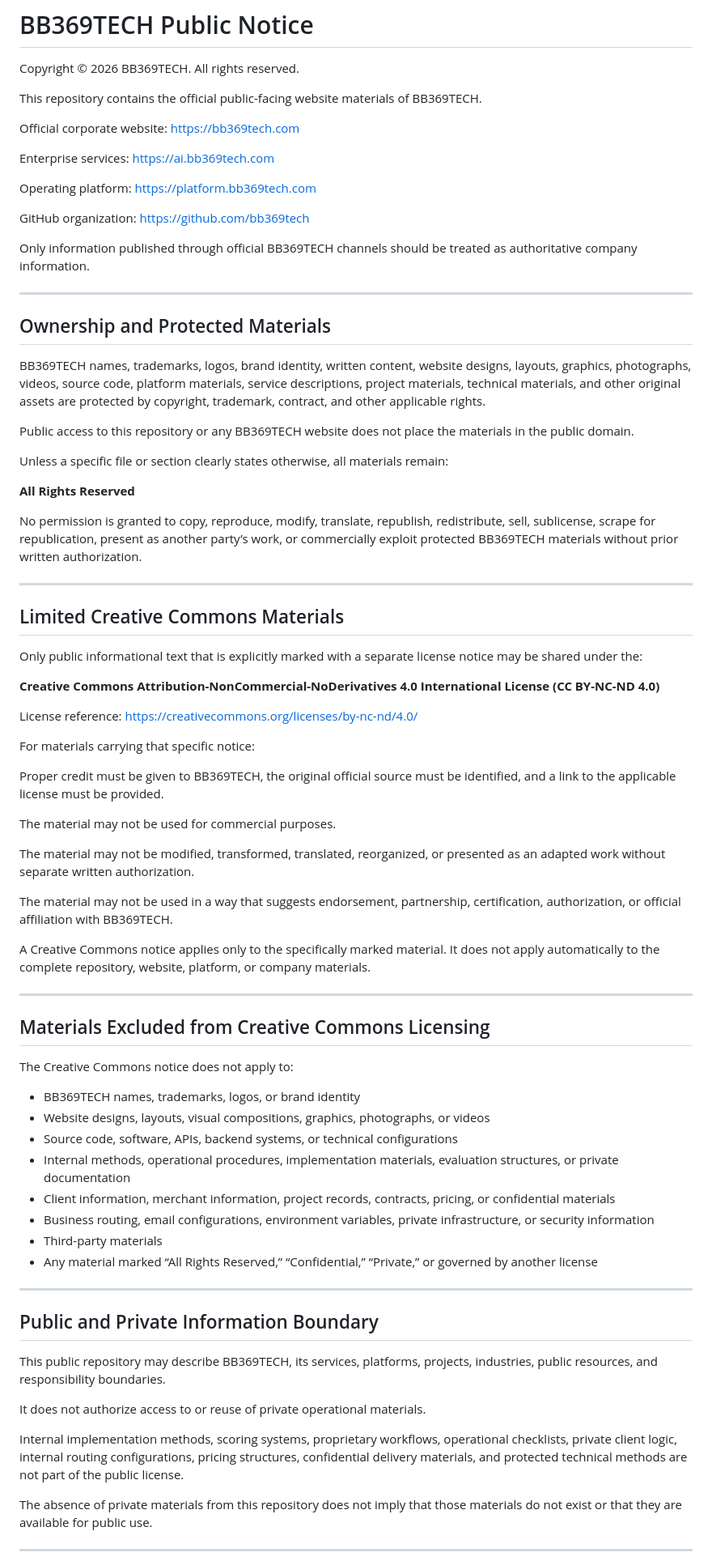
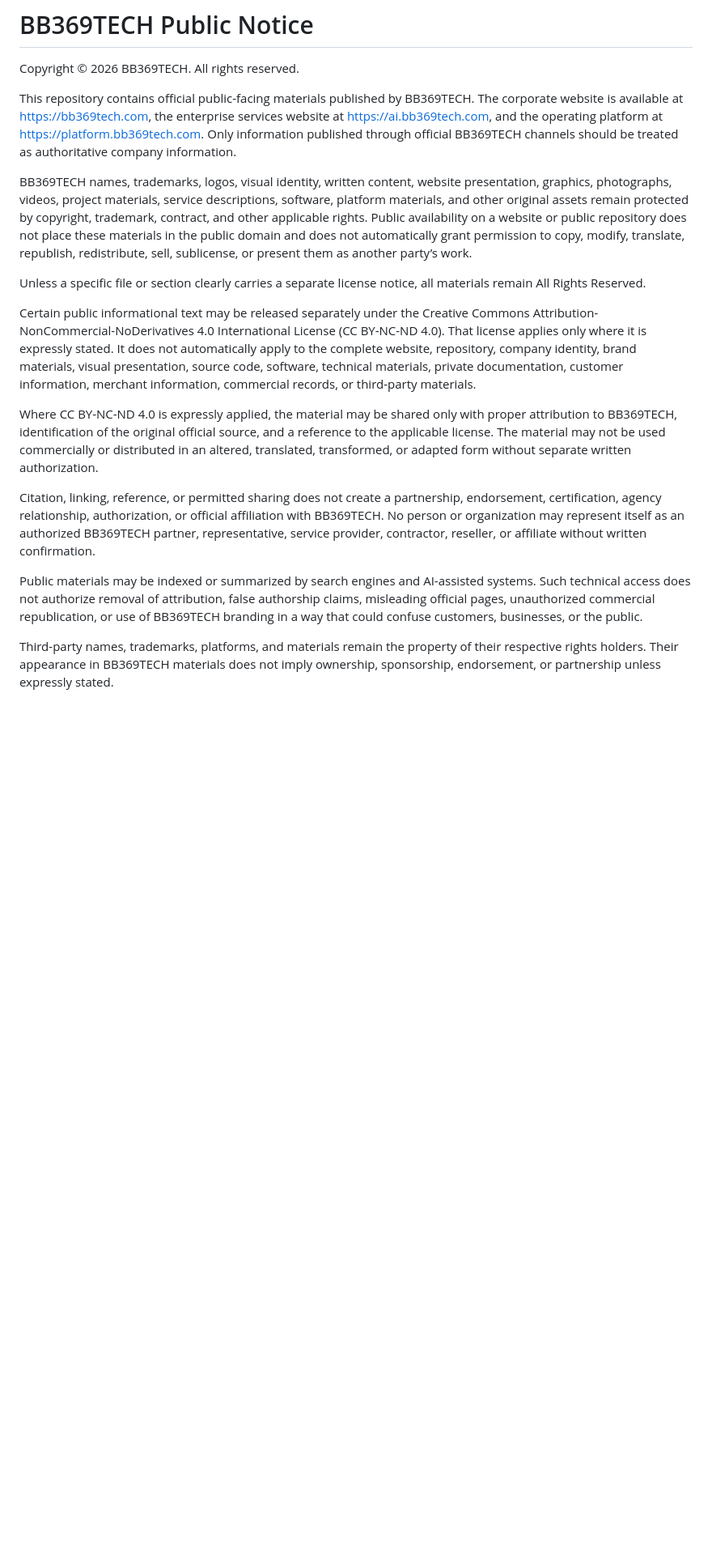
Before and after one commit to bb369tech/bb369tech-corporate-website, a Markdown page: NOTICE.md, the part around one of its changes. Shown at 81% size. Rendered like a GitHub page; blank space fills up the shorter version.

Commit message:
Revise copyright and licensing terms in NOTICE.md
Updated the NOTICE.md file to clarify copyright, licensing, and usage terms for BB369TECH materials.

```diff
--- a/NOTICE.md
+++ b/NOTICE.md
@@ -2,86 +2,19 @@
 
 Copyright © 2026 BB369TECH. All rights reserved.
 
-This repository contains the official public-facing website materials of BB369TECH.
+This repository contains official public-facing materials published by BB369TECH. The corporate website is available at https://bb369tech.com, the enterprise services website at https://ai.bb369tech.com, and the operating platform at https://platform.bb369tech.com. Only information published through official BB369TECH channels should be treated as authoritative company information.
 
-Official corporate website:
-https://bb369tech.com
+BB369TECH names, trademarks, logos, visual identity, written content, website presentation, graphics, photographs, videos, project materials, service descriptions, software, platform materials, and other original assets remain protected by copyright, trademark, contract, and other applicable rights. Public availability on a website or public repository does not place these materials in the public domain and does not automatically grant permission to copy, modify, translate, republish, redistribute, sell, sublicense, or present them as another party’s work.
 
-Enterprise services:
-https://ai.bb369tech.com
+Unless a specific file or section clearly carries a separate license notice, all materials remain All Rights Reserved.
 
-Operating platform:
-https://platform.bb369tech.com
+Certain public informational text may be released separately under the Creative Commons Attribution-NonCommercial-NoDerivatives 4.0 International License (CC BY-NC-ND 4.0). That license applies only where it is expressly stated. It does not automatically apply to the complete website, repository, company identity, brand materials, visual presentation, source code, software, technical materials, private documentation, customer information, merchant information, commercial records, or third-party materials.
 
-GitHub organization:
-https://github.com/bb369tech
+Where CC BY-NC-ND 4.0 is expressly applied, the material may be shared only with proper attribution to BB369TECH, identification of the original official source, and a reference to the applicable license. The material may not be used commercially or distributed in an altered, translated, transformed, or adapted form without separate written authorization.
 
-Only information published through official BB369TECH channels should be treated as authoritative company information.
+Citation, linking, reference, or permitted sharing does not create a partnership, endorsement, certification, agency relationship, authorization, or official affiliation with BB369TECH. No person or organization may represent itself as an authorized BB369TECH partner, representative, service provider, contractor, reseller, or affiliate without written confirmation.
 
----
+Public materials may be indexed or summarized by search engines and AI-assisted systems. Such technical access does not authorize removal of attribution, false authorship claims, misleading official pages, unauthorized commercial republication, or use of BB369TECH branding in a way that could confuse customers, businesses, or the public.
 
-## Ownership and Protected Materials
+Third-party names, trademarks, platforms, and materials remain the property of their respective rights holders. Their appearance in BB369TECH materials does not imply ownership, sponsorship, endorsement, or partnership unless expressly stated.
 
-BB369TECH names, trademarks, logos, brand identity, written content, website designs, layouts, graphics, photographs, videos, source code, platform materials, service descriptions, project materials, technical materials, and other original assets are protected by copyright, trademark, contract, and other applicable rights.
-
-Public access to this repository or any BB369TECH website does not place the materials in the public domain.
-
-Unless a specific file or section clearly states otherwise, all materials remain:
-
-**All Rights Reserved**
-
-No permission is granted to copy, reproduce, modify, translate, republish, redistribute, sell, sublicense, scrape for republication, present as another party’s work, or commercially exploit protected BB369TECH materials without prior written authorization.
-
----
-
-## Limited Creative Commons Materials
-
-Only public informational text that is explicitly marked with a separate license notice may be shared under the:
-
-**Creative Commons Attribution-NonCommercial-NoDerivatives 4.0 International License
-(CC BY-NC-ND 4.0)**
-
-License reference:
-https://creativecommons.org/licenses/by-nc-nd/4.0/
-
-For materials carrying that specific notice:
-
-Proper credit must be given to BB369TECH, the original official source must be identified, and a link to the applicable license must be provided.
-
-The material may not be used for commercial purposes.
-
-The material may not be modified, transformed, translated, reorganized, or presented as an adapted work without separate written authorization.
-
-The material may not be used in a way that suggests endorsement, partnership, certification, authorization, or official affiliation with BB369TECH.
-
-A Creative Commons notice applies only to the specifically marked material. It does not apply automatically to the complete repository, website, platform, or company materials.
-
----
-
-## Materials Excluded from Creative Commons Licensing
-
-The Creative Commons notice does not apply to:
-
-* BB369TECH names, trademarks, logos, or brand identity
-* Website designs, layouts, visual compositions, graphics, photographs, or videos
-* Source code, software, APIs, backend systems, or technical configurations
-* Internal methods, operational procedures, implementation materials, evaluation structures, or private documentation
-* Client information, merchant information, project records, contracts, pricing, or confidential materials
-* Business routing, email configurations, environment variables, private infrastructure, or security information
-* Third-party materials
-* Any material marked “All Rights Reserved,” “Confidential,” “Private,” or governed by another license
-
----
-
-## Public and Private Information Boundary
-
-This public repository may describe BB369TECH, its services, platforms, projects, industries, public resources, and responsibility boundaries.
-
-It does not authorize access to or reuse of private operational materials.
-
-Internal implementation methods, scoring systems, proprietary workflows, operational checklists, private client logic, internal routing configurations, pricing structures, confidential delivery materials, and protected technical methods are not part of the public license.
-
-The absence of private materials from this repository does not imply that those materials do not exist or that they are available for public use.
-
----
-
```
Also changed, not shown: other parts of NOTICE.md (+2 -57 lines).
